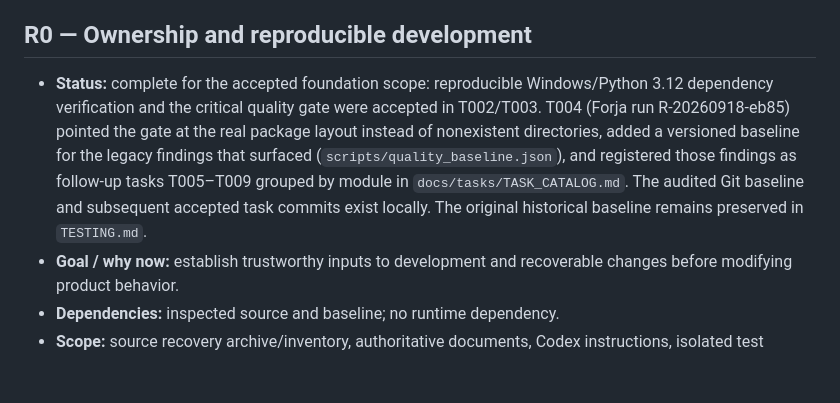
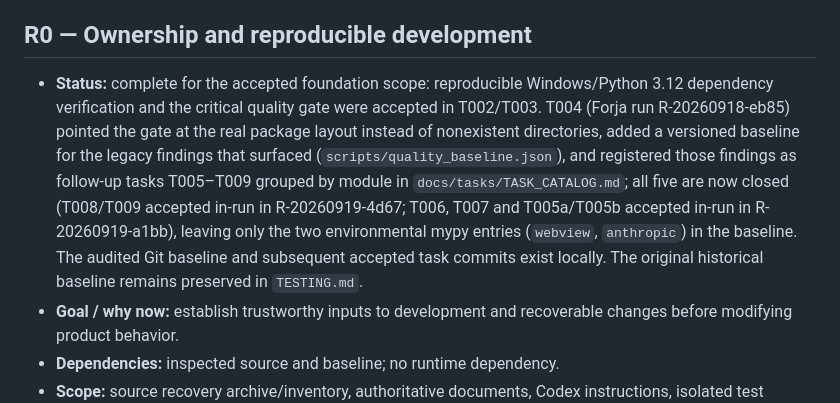
Before and after one commit to nunomarques97/crypto-radar, a Markdown page: ROADMAP.md, the part around one of its changes. GitHub-like rendering; blank space fills up the shorter version.

```diff
--- a/ROADMAP.md
+++ b/ROADMAP.md
@@ -6,7 +6,7 @@ Every phase is delivered through small briefs, not one prompt. A phase completes
 
 ## R0 — Ownership and reproducible development
 
-- **Status:** complete for the accepted foundation scope: reproducible Windows/Python 3.12 dependency verification and the critical quality gate were accepted in T002/T003. T004 (Forja run R-20260918-eb85) pointed the gate at the real package layout instead of nonexistent directories, added a versioned baseline for the legacy findings that surfaced (`scripts/quality_baseline.json`), and registered those findings as follow-up tasks T005–T009 grouped by module in `docs/tasks/TASK_CATALOG.md`. The audited Git baseline and subsequent accepted task commits exist locally. The original historical baseline remains preserved in `TESTING.md`.
+- **Status:** complete for the accepted foundation scope: reproducible Windows/Python 3.12 dependency verification and the critical quality gate were accepted in T002/T003. T004 (Forja run R-20260918-eb85) pointed the gate at the real package layout instead of nonexistent directories, added a versioned baseline for the legacy findings that surfaced (`scripts/quality_baseline.json`), and registered those findings as follow-up tasks T005–T009 grouped by module in `docs/tasks/TASK_CATALOG.md`; all five are now closed (T008/T009 accepted in-run in R-20260919-4d67; T006, T007 and T005a/T005b accepted in-run in R-20260919-a1bb), leaving only the two environmental mypy entries (`webview`, `anthropic`) in the baseline. The audited Git baseline and subsequent accepted task commits exist locally. The original historical baseline remains preserved in `TESTING.md`.
 - **Goal / why now:** establish trustworthy inputs to development and recoverable changes before modifying product behavior.
 - **Dependencies:** inspected source and baseline; no runtime dependency.
 - **Scope:** source recovery archive/inventory, authoritative documents, Codex instructions, isolated test command, deterministic optional-SDK tests; observed direct dependency manifests, then a verified lock/clean environment and user-controlled local Git baseline.
```
Also changed, not shown: other parts of ROADMAP.md (+2 -2 lines).
